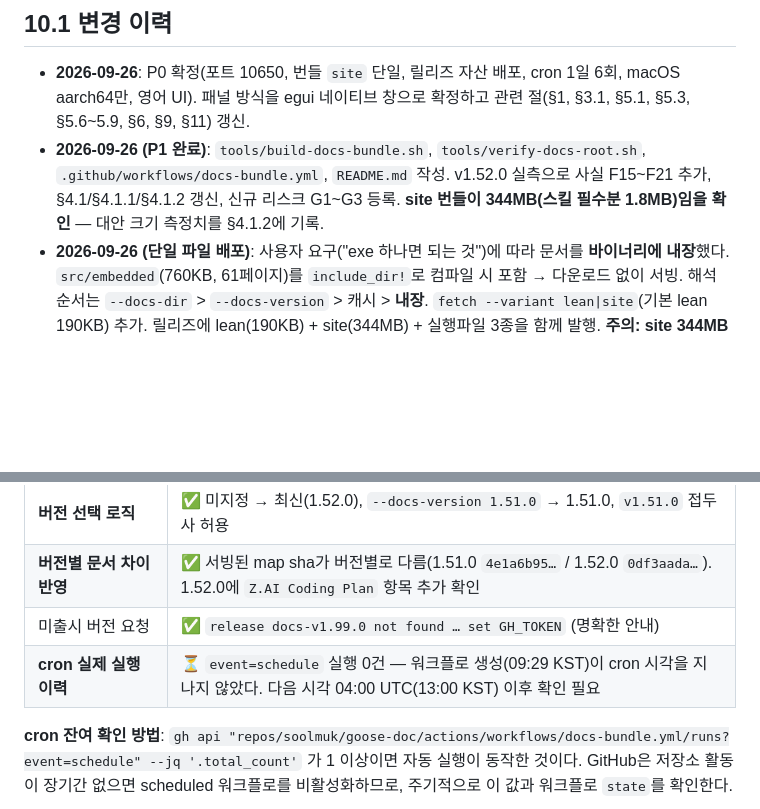
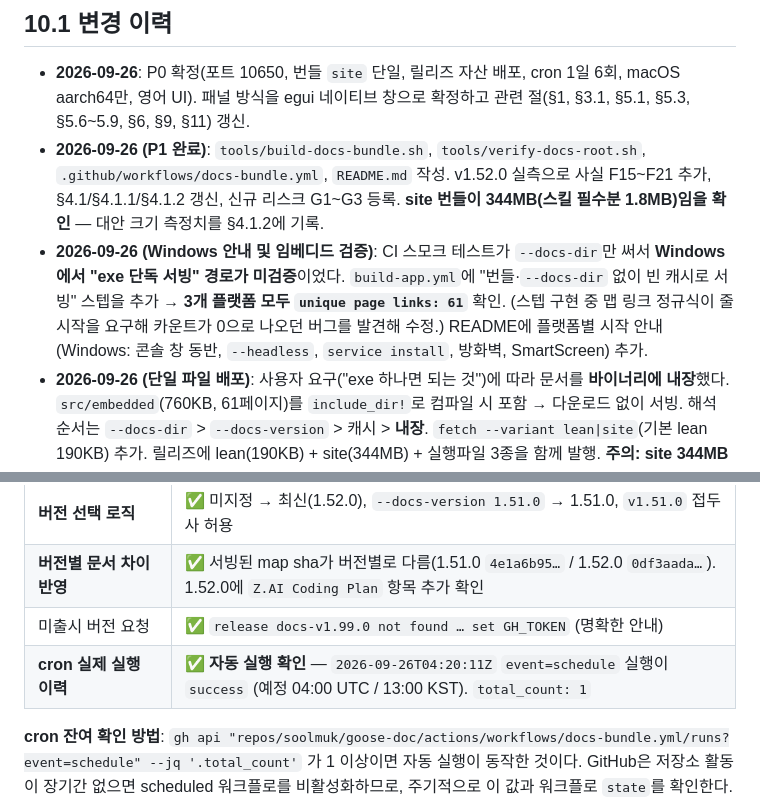
Before and after one commit to soolmuk/goose-doc, a Markdown page: PLAN.md, 2 parts joined by grey strips. Drawn GitHub-style; blank space fills up the shorter version.

```diff
--- a/PLAN.md
+++ b/PLAN.md
@@ -581,6 +581,7 @@ export GOOSE_DOCS_ROOT=/opt/goose-docs
 
 - **2026-09-26**: P0 확정(포트 10650, 번들 `site` 단일, 릴리즈 자산 배포, cron 1일 6회, macOS aarch64만, 영어 UI). 패널 방식을 egui 네이티브 창으로 확정하고 관련 절(§1, §3.1, §5.1, §5.3, §5.6~5.9, §6, §9, §11) 갱신.
 - **2026-09-26 (P1 완료)**: `tools/build-docs-bundle.sh`, `tools/verify-docs-root.sh`, `.github/workflows/docs-bundle.yml`, `README.md` 작성. v1.52.0 실측으로 사실 F15~F21 추가, §4.1/§4.1.1/§4.1.2 갱신, 신규 리스크 G1~G3 등록. **site 번들이 344MB(스킬 필수분 1.8MB)임을 확인** — 대안 크기 측정치를 §4.1.2에 기록.
+- **2026-09-26 (Windows 안내 및 임베디드 검증)**: CI 스모크 테스트가 `--docs-dir`만 써서 **Windows에서 "exe 단독 서빙" 경로가 미검증**이었다. `build-app.yml`에 "번들·`--docs-dir` 없이 빈 캐시로 서빙" 스텝을 추가 → **3개 플랫폼 모두 `unique page links: 61`** 확인. (스텝 구현 중 맵 링크 정규식이 줄 시작을 요구해 카운트가 0으로 나오던 버그를 발견해 수정.) README에 플랫폼별 시작 안내(Windows: 콘솔 창 동반, `--headless`, `service install`, 방화벽, SmartScreen) 추가.
 - **2026-09-26 (단일 파일 배포)**: 사용자 요구("exe 하나면 되는 것")에 따라 문서를 **바이너리에 내장**했다. `src/embedded`(760KB, 61페이지)를 `include_dir!`로 컴파일 시 포함 → 다운로드 없이 서빙. 해석 순서는 `--docs-dir` > `--docs-version` > 캐시 > **내장**. `fetch --variant lean|site`(기본 lean 190KB) 추가. 릴리즈에 lean(190KB) + site(344MB) + 실행파일 3종을 함께 발행. **주의: site 344MB는 HTML 브라우징(블로그 이미지·동영상) 전용이며 스킬 기능에는 불필요.**
 - **2026-09-26 (내장 크기 사고와 가드)**: CI의 embed 단계가 `find ... | head -1`로 번들을 골라, **Linux/macOS는 site(360MB)를 내장해 330MB 바이너리**가 나왔다(Windows는 lean을 골라 정상). 재현 후 수정: `*-lean.tar.gz`를 명시 선택, `embed-docs.sh`가 32MB 초과 번들을 **거부**, 단위 테스트가 내장 문서 4MB 상한을 검사, CI가 **바이너리 64MB 상한**을 검사. 수정 후 24/17/15MB.
 - **2026-09-26 (릴리즈 구조 변경)**: 릴리즈를 **goose 버전 기준 하나로 통합**했다. `release.yml`이 `docs-bundle.yml`을 흡수해 번들과 3개 실행 파일을 같은 태그(`v<goose_version>`)에 발행한다. `resolve` 잡이 기존 릴리즈를 확인해 **skip**하므로 1일 6회 실행에도 번들을 재빌드하지 않는다. 워크플로 3→2개. `fetch`의 릴리즈 태그도 `docs-v<ver>`→`v<ver>`로 변경. 실측: `v1.52.0` 릴리즈에 번들+실행파일 3종+SHA256SUMS, fetch/서빙/크롤링 통과, 재실행 시 `already exists; nothing to do.`
@@ -656,7 +657,7 @@ export GOOSE_DOCS_ROOT=/opt/goose-docs
 | **버전 선택 로직** | ✅ 미지정 → 최신(1.52.0), `--docs-version 1.51.0` → 1.51.0, `v1.51.0` 접두사 허용 |
 | **버전별 문서 차이 반영** | ✅ 서빙된 map sha가 버전별로 다름(1.51.0 `4e1a6b95…` / 1.52.0 `0df3aada…`). 1.52.0에 `Z.AI Coding Plan` 항목 추가 확인 |
 | 미출시 버전 요청 | ✅ `release docs-v1.99.0 not found … set GH_TOKEN` (명확한 안내) |
-| **cron 실제 실행 이력** | ⏳ `event=schedule` 실행 0건 — 워크플로 생성(09:29 KST)이 cron 시각을 지나지 않았다. 다음 시각 04:00 UTC(13:00 KST) 이후 확인 필요 |
+| **cron 실제 실행 이력** | ✅ **자동 실행 확인** — `2026-09-26T04:20:11Z` `event=schedule` 실행이 `success` (예정 04:00 UTC / 13:00 KST). `total_count: 1` |
 
 **cron 잔여 확인 방법**: `gh api "repos/soolmuk/goose-doc/actions/workflows/docs-bundle.yml/runs?event=schedule" --jq '.total_count'` 가 1 이상이면 자동 실행이 동작한 것이다. GitHub은 저장소 활동이 장기간 없으면 scheduled 워크플로를 비활성화하므로, 주기적으로 이 값과 워크플로 `state`를 확인한다.
 
```
Also changed, not shown: README.md (+46 -0 lines).
